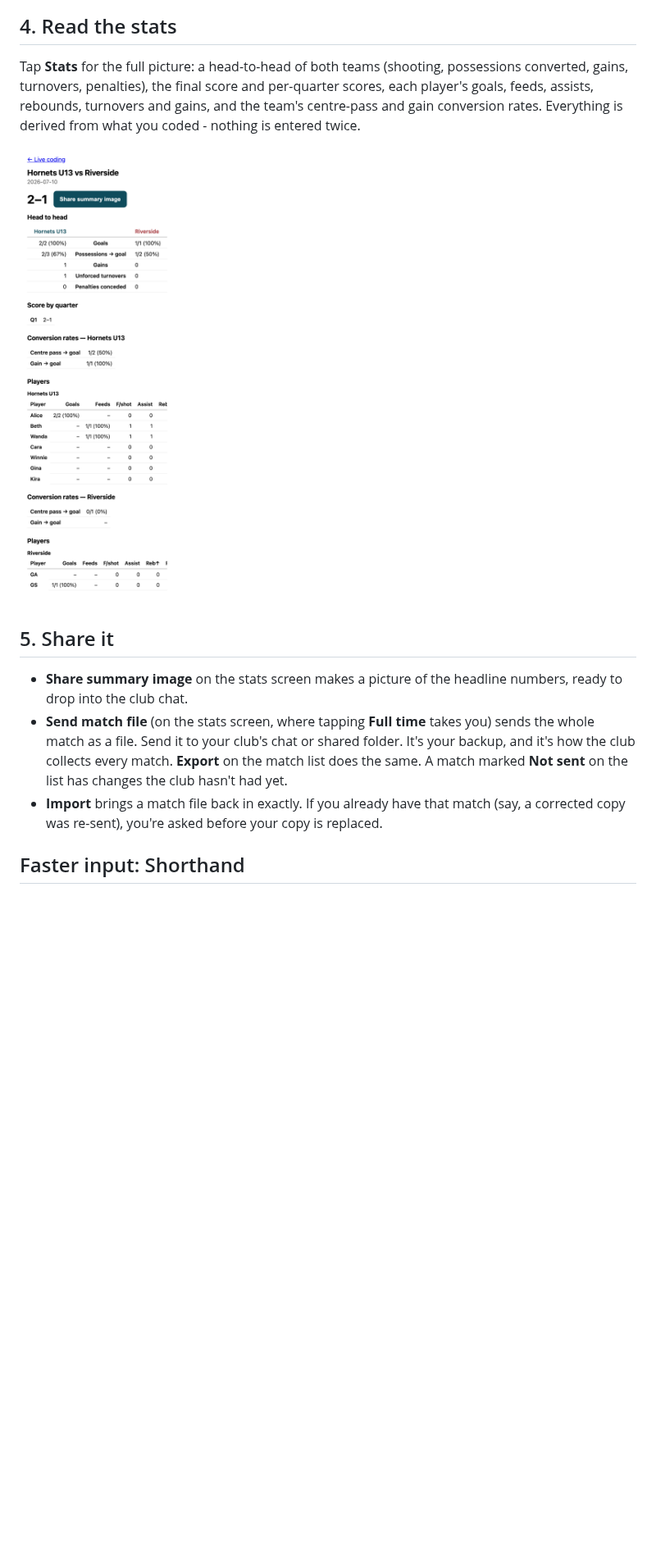
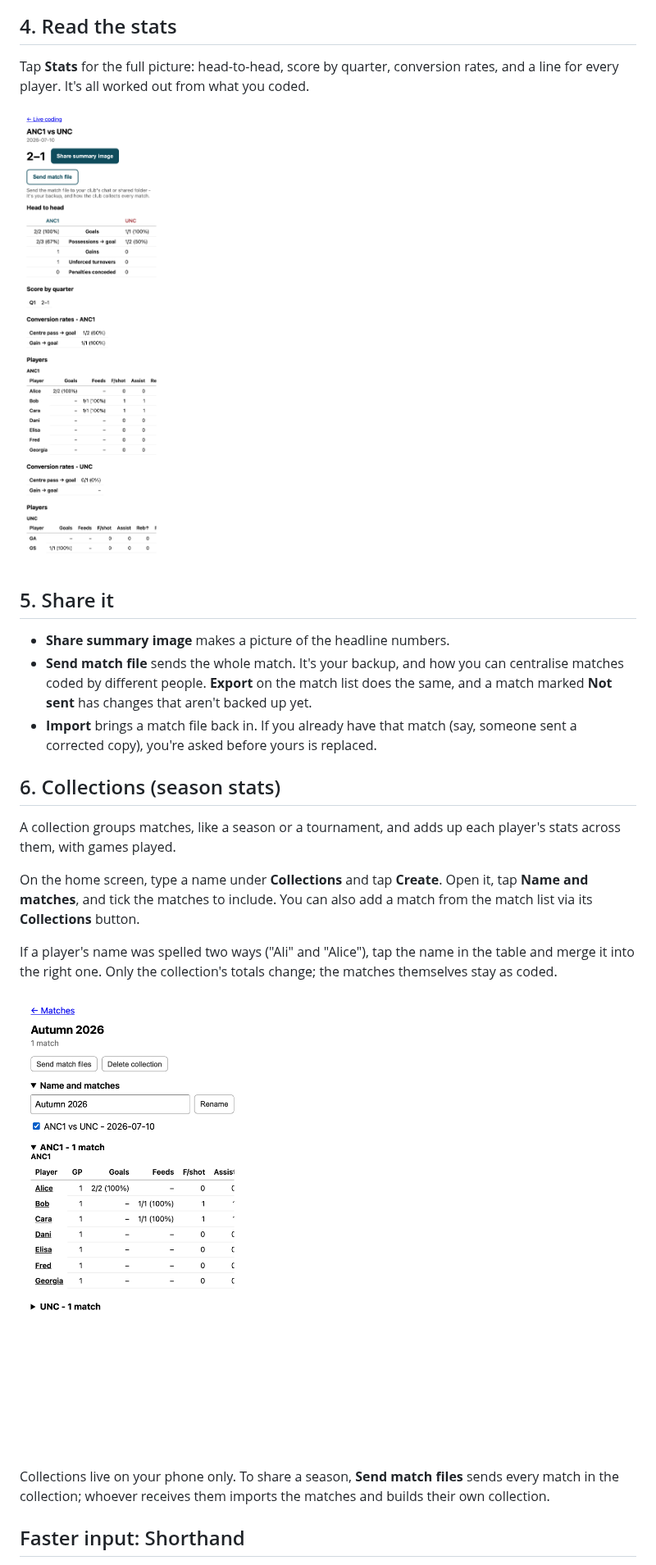
Before and after one commit to louispt1/centrepass, a Markdown page: docs/quickstart.md, the part around one of its changes. Shown at 82% size. GitHub-like rendering; pictures changed too: docs/img/05-stats.png, docs/img/06-collection.png (added); blank space fills up the shorter version.

```diff
--- a/docs/quickstart.md
+++ b/docs/quickstart.md
@@ -69,26 +63,38 @@ coding screen and closes straight back to it, exactly where you were.
 
 ## 4. Read the stats
 
-Tap **Stats** for the full picture: a head-to-head of both teams (shooting,
-possessions converted, gains, turnovers, penalties), the final score and
-per-quarter scores, each player's goals, feeds, assists, rebounds, turnovers and gains, and the
-team's centre-pass and gain conversion rates. Everything is derived from what
-you coded - nothing is entered twice.
+Tap **Stats** for the full picture: head-to-head, score by quarter, conversion
+rates, and a line for every player. It's all worked out from what you coded.
 
 ![Post-match stats](img/05-stats.png)
 
 ## 5. Share it
 
-- **Share summary image** on the stats screen makes a picture of the headline
-  numbers, ready to drop into the club chat.
-- **Send match file** (on the stats screen, where tapping **Full time** takes
-  you) sends the whole match as a file. Send it to your club's chat or shared
-  folder. It's your backup, and it's how the club collects every match.
-  **Export** on the match list does the same. A match marked **Not sent** on
-  the list has changes the club hasn't had yet.
-- **Import** brings a match file back in exactly. If you already have that
-  match (say, a corrected copy was re-sent), you're asked before your copy is
-  replaced.
+- **Share summary image** makes a picture of the headline numbers.
+- **Send match file** sends the whole match. It's your backup, and how you can centralise matches coded by different people.
+  **Export** on the match list does the same, and a match marked **Not sent**
+  has changes that aren't backed up yet.
+- **Import** brings a match file back in. If you already have that match
+  (say, someone sent a corrected copy), you're asked before yours is replaced.
+
+## 6. Collections (season stats)
+
+A collection groups matches, like a season or a tournament, and adds up each
+player's stats across them, with games played.
+
+On the home screen, type a name under **Collections** and tap **Create**. Open
+it, tap **Name and matches**, and tick the matches to include. You can also add
+a match from the match list via its **Collections** button.
+
+If a player's name was spelled two ways ("Ali" and "Alice"), tap the name in
+the table and merge it into the right one. Only the collection's totals change;
+the matches themselves stay as coded.
+
+![A collection](img/06-collection.png)
+
+Collections live on your phone only. To share a season, **Send match files**
+sends every match in the collection; whoever receives them imports the matches and builds
+their own collection.
 
 ## Faster input: Shorthand
 
```
Also changed, not shown: other parts of docs/quickstart.md (+39 -43 lines), docs/img/01-create-match.png, docs/img/02-roster.png, docs/img/03-live-coding.png, 1 other file.
